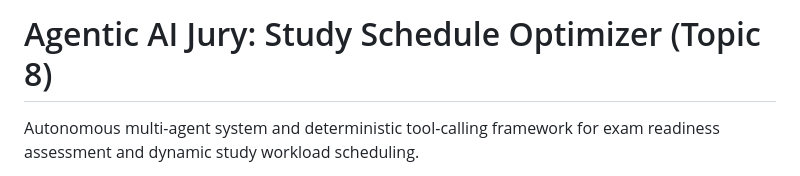
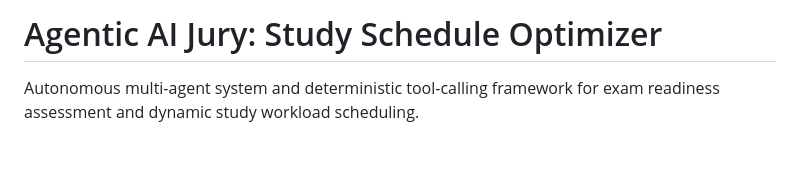
Before and after one commit to AmeersohielMomin/Agentic_AI_Jury, a Markdown page: README.md, the part around the change. Rendered like a GitHub page; blank space fills up the shorter version.

Commit message:
Update README title by removing topic number
Removed topic number from the title for clarity.

```diff
--- a/README.md
+++ b/README.md
@@ -1,4 +1,4 @@
-# Agentic AI Jury: Study Schedule Optimizer (Topic 8)
+# Agentic AI Jury: Study Schedule Optimizer
 
 Autonomous multi-agent system and deterministic tool-calling framework for exam readiness assessment and dynamic study workload scheduling.
 
```
